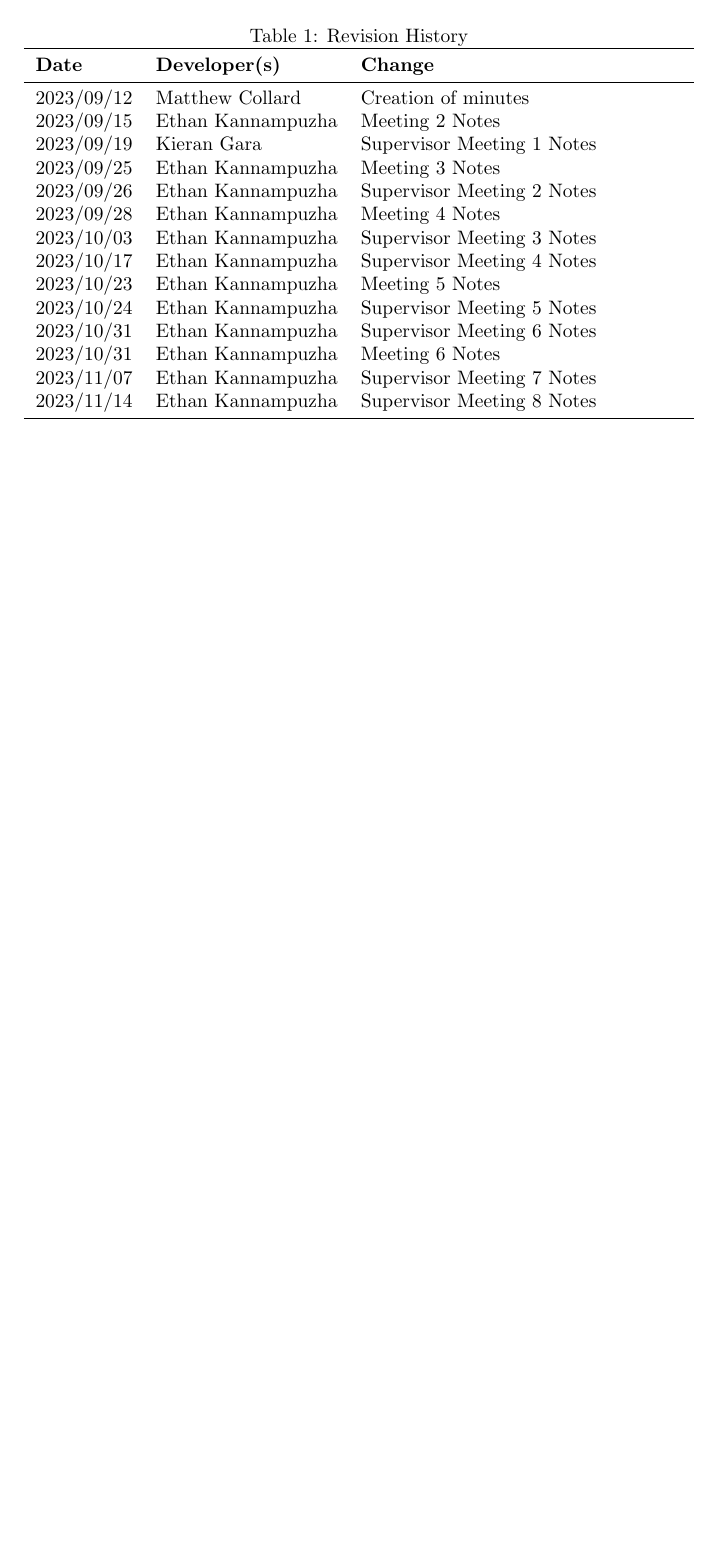
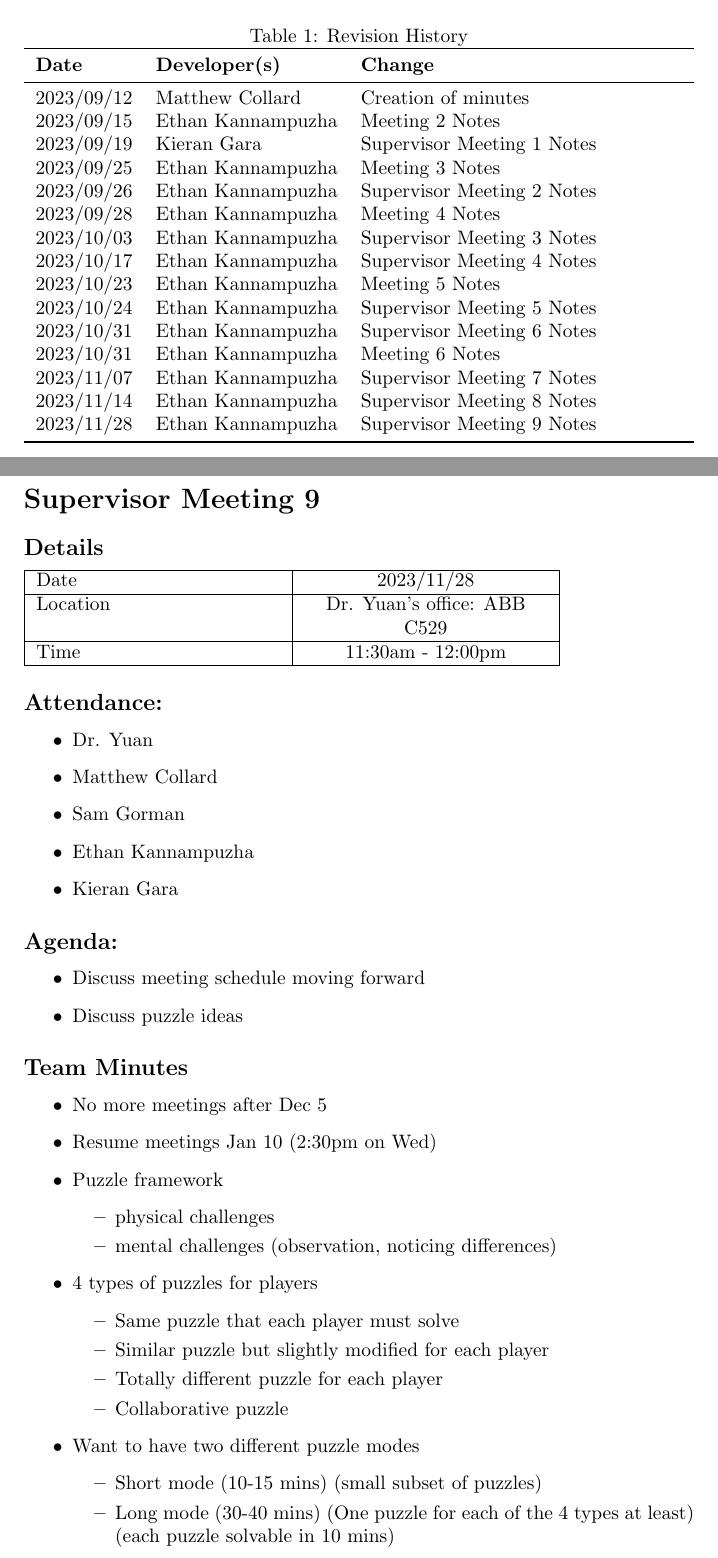
Before and after one commit to kierangara/Mac-AR, a LaTeX document (docs/MeetingMinutes/MeetingMinutes.tex): part of page 1 of 22 before the commit and two parts of pages 1 and 23 of 23 after it, the two joined at a grey line, cut so that both start at the same text, the shorter picture padded with empty space. Compiled offline with pdfLaTeX.

Commit message:
Updated meeting minutes

```diff
--- a/docs/MeetingMinutes/MeetingMinutes.tex
+++ b/docs/MeetingMinutes/MeetingMinutes.tex
@@ -37,6 +37,7 @@
 2023/10/31 & Ethan Kannampuzha & Meeting 6 Notes\\
 2023/11/07 & Ethan Kannampuzha & Supervisor Meeting 7 Notes\\
 2023/11/14 & Ethan Kannampuzha & Supervisor Meeting 8 Notes\\
+2023/11/28 & Ethan Kannampuzha & Supervisor Meeting 9 Notes\\
 \bottomrule
 \end{tabularx}
 \end{table}
@@ -958,6 +959,63 @@ Time  & 11:30am - 12:00pm  \\
     \end{itemize}
 
 \end{itemize}
+\pagebreak
+
+\section*{Supervisor Meeting 9}
+
+\subsection*{Details}
+
+\begin{tabularx}{0.8\textwidth} {
+  | >{\raggedright\arraybackslash}X
+  | >{\centering\arraybackslash}X
+  | >{\raggedleft\arraybackslash}X | }
+ \hline
+ Date & 2023/11/28  \\
+ \hline
+ Location  & Dr. Yuan's office: ABB C529  \\
+\hline
+Time  & 11:30am - 12:00pm  \\
+\hline
+\end{tabularx}
 
 
+\subsection*{Attendance:}
+\begin{itemize}
+    \item Dr. Yuan
+    \item Matthew Collard
+    \item Sam Gorman
+    \item Ethan Kannampuzha
+    \item Kieran Gara
+\end{itemize}
+
+\subsection*{Agenda:}
+\begin{itemize}
+    \item Discuss meeting schedule moving forward
+    \item Discuss puzzle ideas
+\end{itemize}
+
+\subsection*{Team Minutes}
+
+\begin{itemize}
+    \item No more meetings after Dec 5
+    \item Resume meetings Jan 10 (2:30pm on Wed)
+    \item Puzzle framework
+    \begin{itemize}
+        \item physical challenges
+        \item mental challenges (observation, noticing differences)
+    \end{itemize}
+    \item 4 types of puzzles for players
+    \begin{itemize}
+        \item Same puzzle that each player must solve
+        \item Similar puzzle but slightly modified for each player
+        \item Totally different puzzle for each player
+        \item Collaborative puzzle
+    \end{itemize}
+    \item Want to have two different puzzle modes
+        \begin{itemize}
+            \item Short mode (10-15 mins) (small subset of puzzles)
+            \item Long mode (30-40 mins) (One puzzle for each of the 4 types at least) (each puzzle solvable in 10 mins)
+        \end{itemize}
+\end{itemize}
+
 \end{document}
```
Also changed, not shown: docs/MeetingMinutes/MeetingMinutes.pdf.
